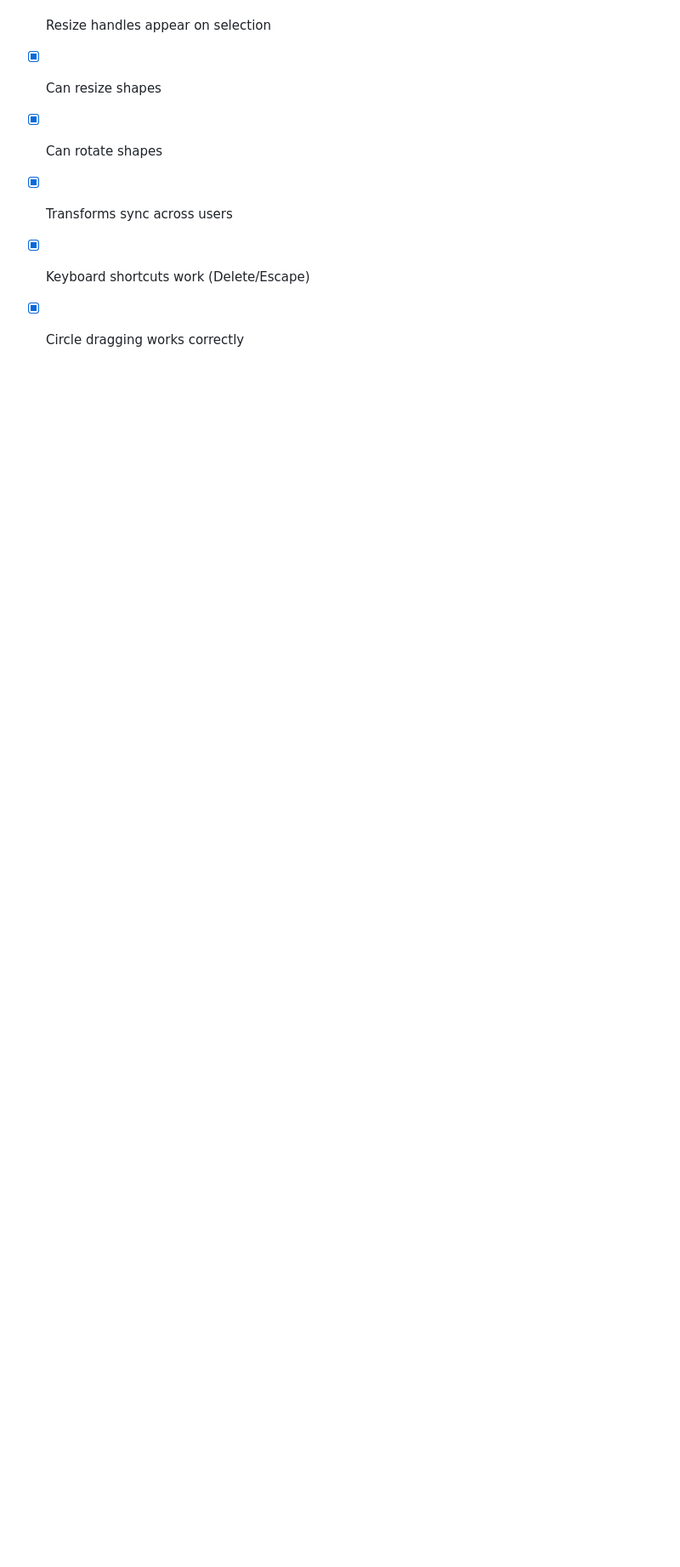
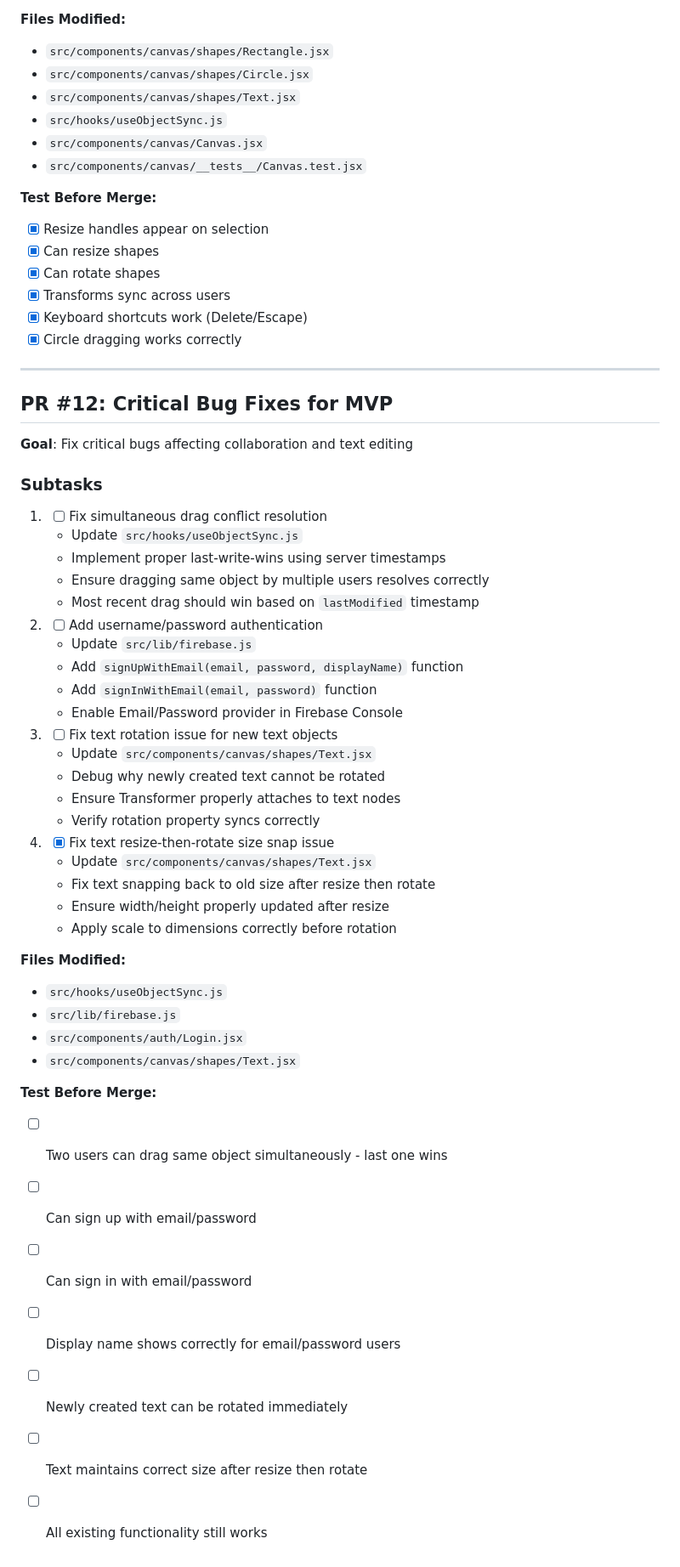
Before and after one commit to VictorGoic0/The-Gauntlets-Designer, a Markdown page: tasks.md, the part around the change. Shown at 85% size. Drawn GitHub-style; blank space fills up the shorter version.

Commit message:
Adding PR 12 section to tasks.md

```diff
--- a/tasks.md
+++ b/tasks.md
@@ -1080,3 +1080,55 @@ Each PR represents a complete, testable feature. PRs build on each other sequent
 - [x] Transforms sync across users
 - [x] Keyboard shortcuts work (Delete/Escape)
 - [x] Circle dragging works correctly
+
+---
+
+## PR #12: Critical Bug Fixes for MVP
+
+**Goal**: Fix critical bugs affecting collaboration and text editing
+
+### Subtasks
+
+1. - [ ] Fix simultaneous drag conflict resolution
+
+   - Update `src/hooks/useObjectSync.js`
+   - Implement proper last-write-wins using server timestamps
+   - Ensure dragging same object by multiple users resolves correctly
+   - Most recent drag should win based on `lastModified` timestamp
+
+2. - [ ] Add username/password authentication
+
+   - Update `src/lib/firebase.js`
+   - Add `signUpWithEmail(email, password, displayName)` function
+   - Add `signInWithEmail(email, password)` function
+   - Enable Email/Password provider in Firebase Console
+
+3. - [ ] Fix text rotation issue for new text objects
+
+   - Update `src/components/canvas/shapes/Text.jsx`
+   - Debug why newly created text cannot be rotated
+   - Ensure Transformer properly attaches to text nodes
+   - Verify rotation property syncs correctly
+
+4. - [x] Fix text resize-then-rotate size snap issue
+   - Update `src/components/canvas/shapes/Text.jsx`
+   - Fix text snapping back to old size after resize then rotate
+   - Ensure width/height properly updated after resize
+   - Apply scale to dimensions correctly before rotation
+
+**Files Modified:**
+
+- `src/hooks/useObjectSync.js`
+- `src/lib/firebase.js`
+- `src/components/auth/Login.jsx`
+- `src/components/canvas/shapes/Text.jsx`
+
+**Test Before Merge:**
+
+- [ ] Two users can drag same object simultaneously - last one wins
+- [ ] Can sign up with email/password
+- [ ] Can sign in with email/password
+- [ ] Display name shows correctly for email/password users
+- [ ] Newly created text can be rotated immediately
+- [ ] Text maintains correct size after resize then rotate
+- [ ] All existing functionality still works
```
